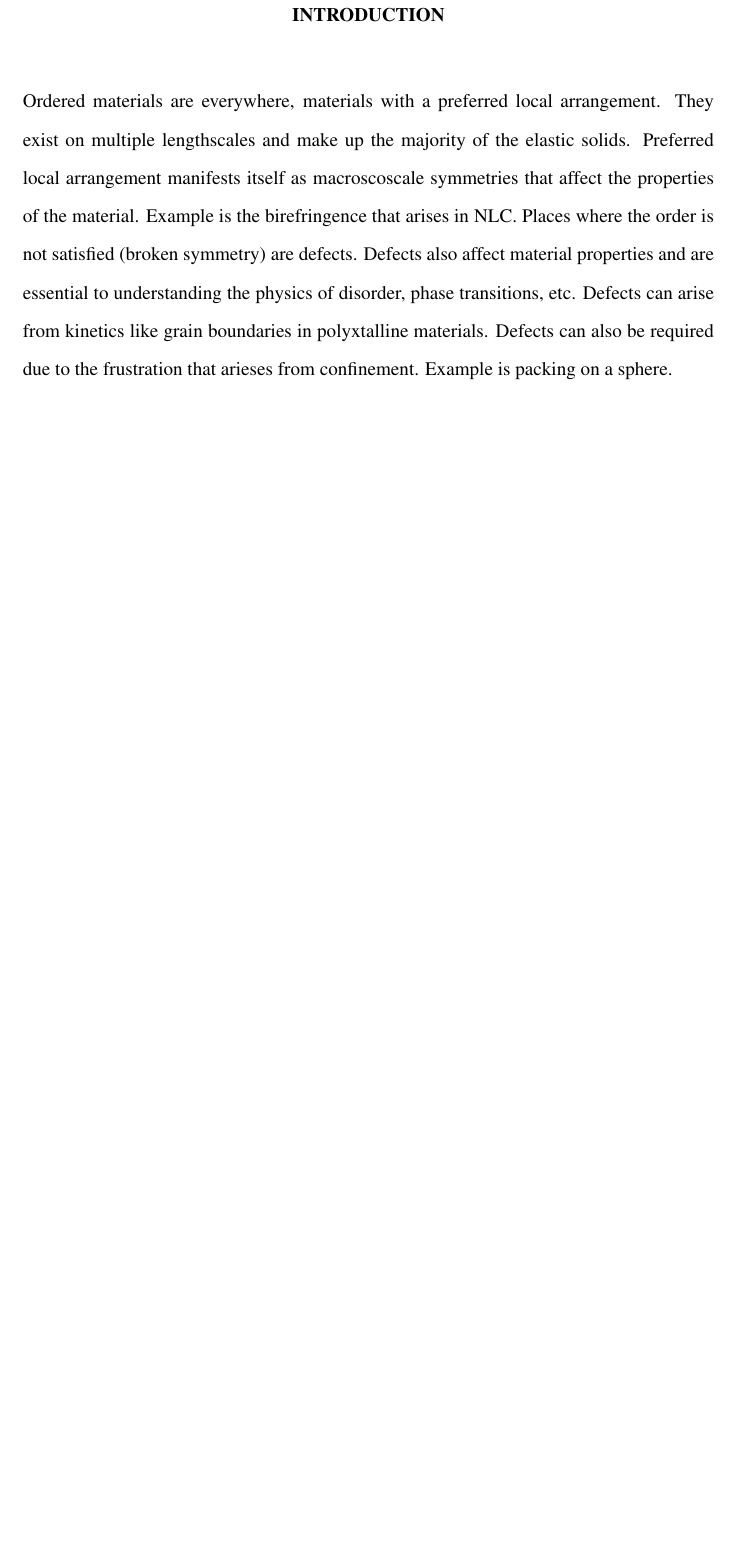
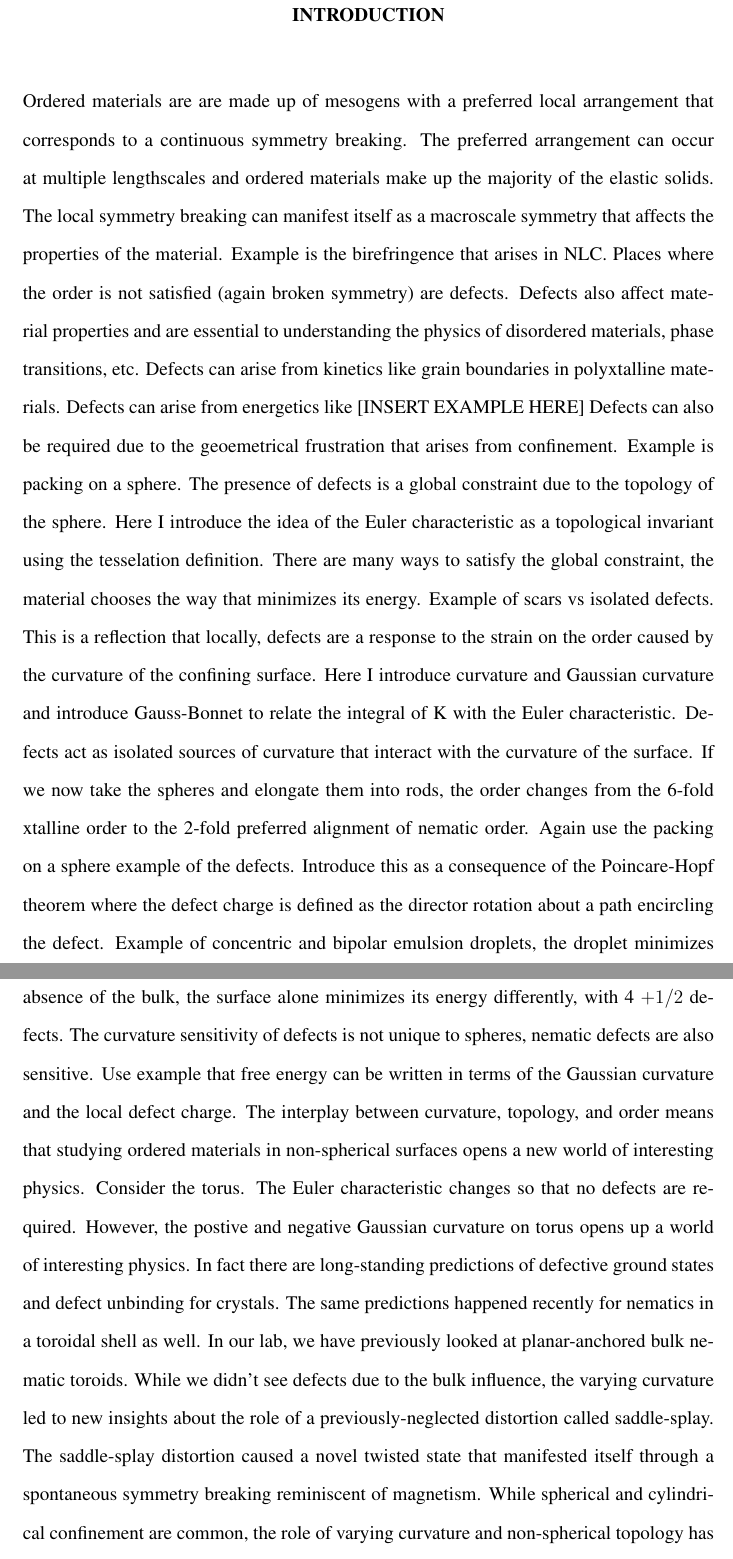
Before and after one commit to perrywmellis/thesis, a LaTeX thesis (document/thesis.tex, which reads document/chapter1.tex): part of page 14 of 26 before the commit and two parts of pages 14 and 15 of 27 after it, the two joined at a grey line, cut so that both start at the same text, the shorter picture padded with empty space. Compiled offline with pdfLaTeX.

Commit message:
added flow and now tracks thesis as main file

```diff
--- a/document/chapter1.tex
+++ b/document/chapter1.tex
@@ -1,10 +1,36 @@
+%!TEX root = thesis.tex
 \chapter{Introduction}
-Ordered materials are everywhere, materials with a preferred local arrangement.
-They exist on multiple lengthscales and make up the majority of the elastic solids.
-Preferred local arrangement manifests itself as macroscoscale symmetries that affect the properties of the material.
+Ordered materials are are made up of mesogens with a preferred local arrangement that corresponds to a continuous symmetry breaking.
+The preferred arrangement can occur at multiple lengthscales and ordered materials make up the majority of the elastic solids.
+The local symmetry breaking can manifest itself as a macroscale symmetry that affects the properties of the material.
 Example is the birefringence that arises in NLC.
-Places where the order is not satisfied (broken symmetry) are defects.
-Defects also affect material properties and are essential to understanding the physics of disorder, phase transitions, etc.
+Places where the order is not satisfied (again broken symmetry) are defects.
+Defects also affect material properties and are essential to understanding the physics of disordered materials, phase transitions, etc.
 Defects can arise from kinetics like grain boundaries in polyxtalline materials.
-Defects can also be required due to the frustration that arieses from confinement.
+Defects can arise from energetics like [INSERT EXAMPLE HERE]
+Defects can also be required due to the geoemetrical frustration that arises from confinement.
 Example is packing on a sphere.
+The presence of defects is a global constraint due to the topology of the sphere.
+Here I introduce the idea of the Euler characteristic as a topological invariant using the tesselation definition.
+There are many ways to satisfy the global constraint, the material chooses the way that minimizes its energy.
+Example of scars vs isolated defects.
+This is a reflection that locally, defects are a response to the strain on the order caused by the curvature of the confining surface.
+Here I introduce curvature and Gaussian curvature and introduce Gauss-Bonnet to relate the integral of K with the Euler characteristic.
+Defects act as isolated sources of curvature that interact with the curvature of the surface.
+If we now take the spheres and elongate them into rods, the order changes from the 6-fold xtalline order to the 2-fold preferred alignment of nematic order.
+Again use the packing on a sphere example of the defects.
+Introduce this as a consequence of the Poincare-Hopf theorem where the defect charge is defined as the director rotation about a path encircling the defect.
+Example of concentric and bipolar emulsion droplets, the droplet minimizes its bulk free energy under the constraint that the surface satisfies the P-H theorem.
+In the absence of the bulk, the surface alone minimizes its energy differently, with 4 $+1/2$ defects.
+The curvature sensitivity of defects is not unique to spheres, nematic defects are also sensitive.
+Use example that free energy can be written in terms of the Gaussian curvature and the local defect charge.
+The interplay between curvature, topology, and order means that studying ordered materials in non-spherical surfaces opens a new world of interesting physics.
+Consider the torus.
+The Euler characteristic changes so that no defects are required.
+However, the postive and negative Gaussian curvature on torus opens up a world of interesting physics.
+In fact there are long-standing predictions of defective ground states and defect unbinding for crystals.
+The same predictions happened recently for nematics in a toroidal shell as well.
+In our lab, we have previously looked at planar-anchored bulk nematic toroids.
+While we didn't see defects due to the bulk influence, the varying curvature led to new insights about the role of a previously-neglected distortion called saddle-splay.
+The saddle-splay distortion caused a novel twisted state that manifested itself through a spontaneous symmetry breaking reminiscent of magnetism.
+While spherical and cylindrical confinement are common, the role of varying curvature and non-spherical topology has not yet been examined.
```
Also changed, not shown: document/chapter1.tex (8 more changed lines).
